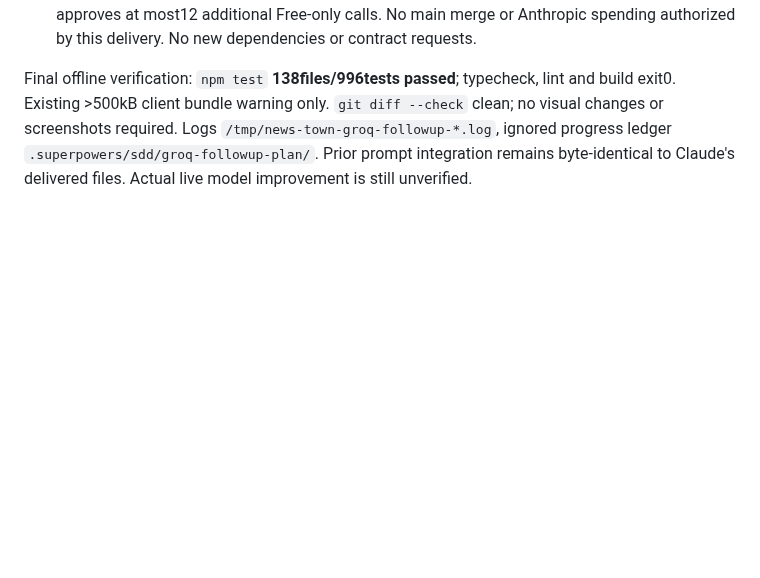
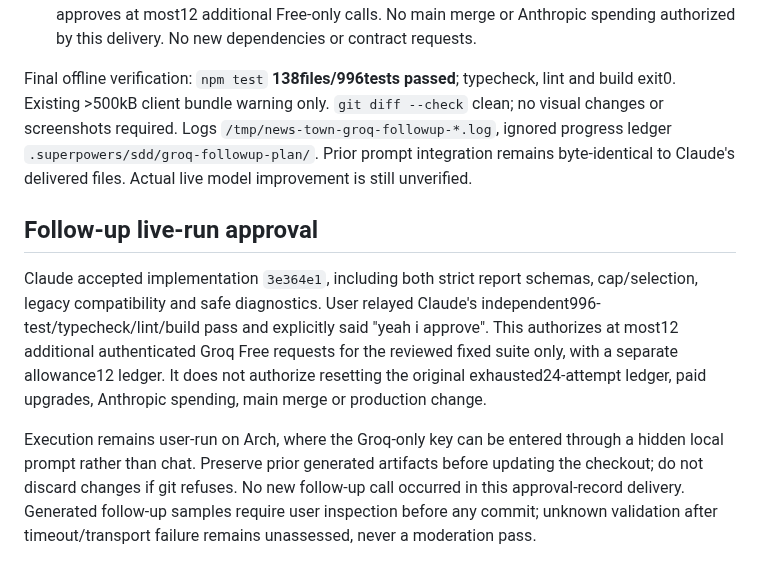
Before and after one commit to ProPhuMy/News-game, a Markdown page: deployment/ai/groq-followup-plan.md, the part around the change. GitHub-like rendering; blank space fills up the shorter version.

Commit message:
docs: record approval for twelve-call Groq follow-up

```diff
--- a/deployment/ai/groq-followup-plan.md
+++ b/deployment/ai/groq-followup-plan.md
@@ -64,3 +64,9 @@ At12 requests, >=90% means at most one transport failure (11/12=91.67%;10/12=83.
 - Next gate: Claude reviews this implementation and both schemas; then user separately approves at most12 additional Free-only calls. No main merge or Anthropic spending authorized by this delivery. No new dependencies or contract requests.
 
 Final offline verification: `npm test` **138files/996tests passed**; typecheck, lint and build exit0. Existing >500kB client bundle warning only. `git diff --check` clean; no visual changes or screenshots required. Logs `/tmp/news-town-groq-followup-*.log`, ignored progress ledger `.superpowers/sdd/groq-followup-plan/`. Prior prompt integration remains byte-identical to Claude's delivered files. Actual live model improvement is still unverified.
+
+## Follow-up live-run approval
+
+Claude accepted implementation `3e364e1`, including both strict report schemas, cap/selection, legacy compatibility and safe diagnostics. User relayed Claude's independent996-test/typecheck/lint/build pass and explicitly said "yeah i approve". This authorizes at most12 additional authenticated Groq Free requests for the reviewed fixed suite only, with a separate allowance12 ledger. It does not authorize resetting the original exhausted24-attempt ledger, paid upgrades, Anthropic spending, main merge or production change.
+
+Execution remains user-run on Arch, where the Groq-only key can be entered through a hidden local prompt rather than chat. Preserve prior generated artifacts before updating the checkout; do not discard changes if git refuses. No new follow-up call occurred in this approval-record delivery. Generated follow-up samples require user inspection before any commit; unknown validation after timeout/transport failure remains unassessed, never a moderation pass.
```
